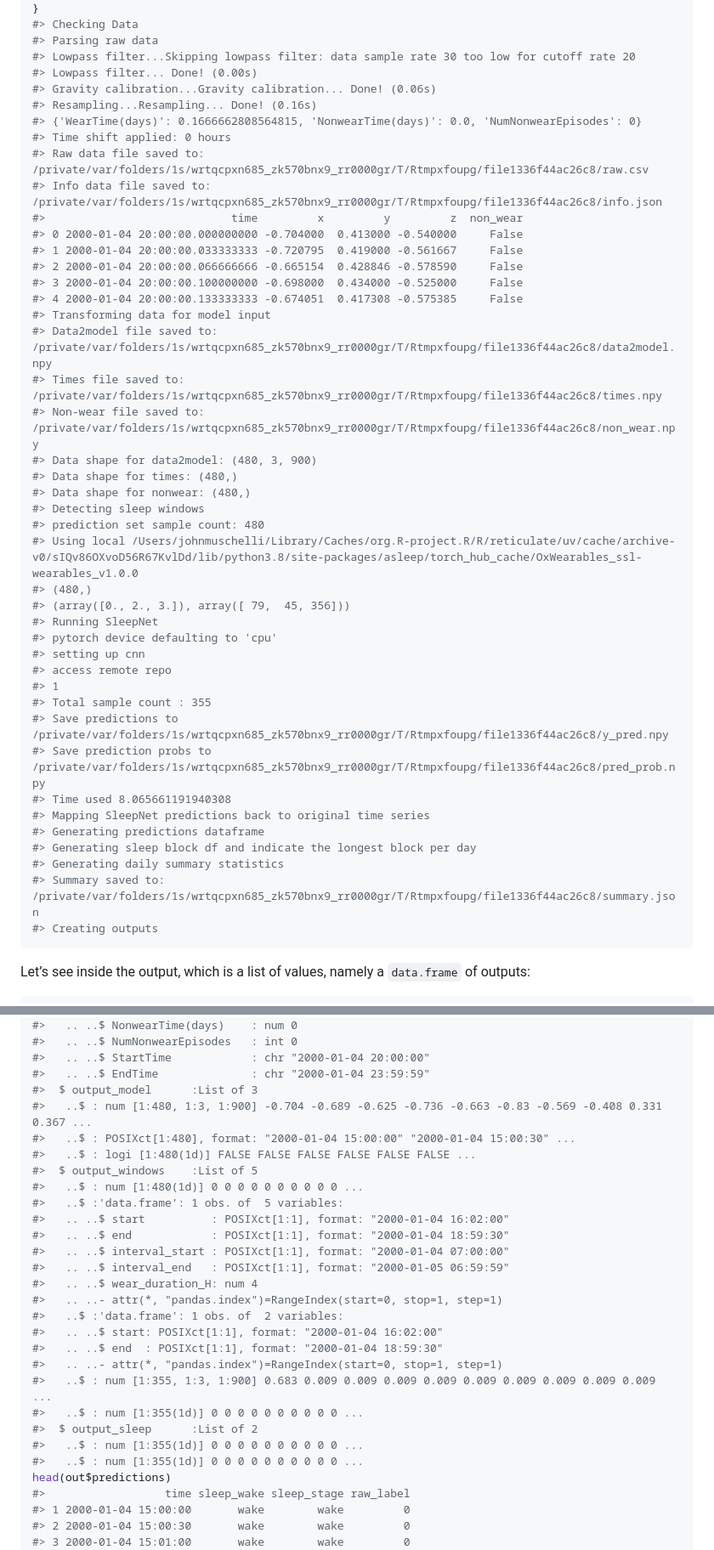
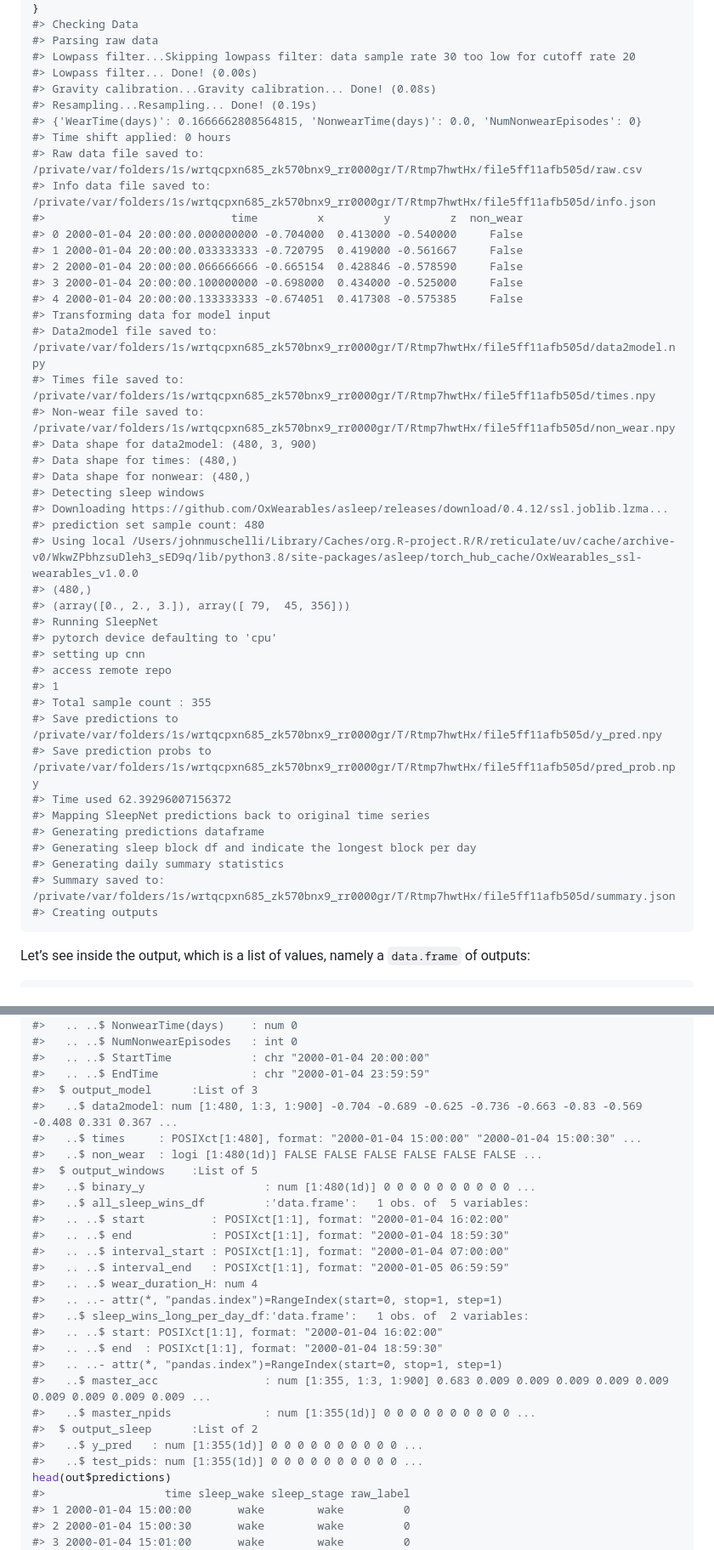
Before and after one commit to jhuwit/asleep, a Markdown page: README.md, 2 parts joined by grey strips. Shown at 85% size. GitHub-like rendering.

````diff
--- a/README.md
+++ b/README.md
@@ -71,12 +71,12 @@ if (asleep_check()) {
 #> Parsing raw data
 #> Lowpass filter...Skipping lowpass filter: data sample rate 30 too low for cutoff rate 20
 #> Lowpass filter... Done! (0.00s)
-#> Gravity calibration...Gravity calibration... Done! (0.06s)
-#> Resampling...Resampling... Done! (0.16s)
+#> Gravity calibration...Gravity calibration... Done! (0.08s)
+#> Resampling...Resampling... Done! (0.19s)
 #> {'WearTime(days)': 0.1666662808564815, 'NonwearTime(days)': 0.0, 'NumNonwearEpisodes': 0}
 #> Time shift applied: 0 hours
-#> Raw data file saved to: /private/var/folders/1s/wrtqcpxn685_zk570bnx9_rr0000gr/T/Rtmpxfoupg/file1336f44ac26c8/raw.csv
-#> Info data file saved to: /private/var/folders/1s/wrtqcpxn685_zk570bnx9_rr0000gr/T/Rtmpxfoupg/file1336f44ac26c8/info.json
+#> Raw data file saved to: /private/var/folders/1s/wrtqcpxn685_zk570bnx9_rr0000gr/T/Rtmp7hwtHx/file5ff11afb505d/raw.csv
+#> Info data file saved to: /private/var/folders/1s/wrtqcpxn685_zk570bnx9_rr0000gr/T/Rtmp7hwtHx/file5ff11afb505d/info.json
 #>                            time         x         y         z  non_wear
 #> 0 2000-01-04 20:00:00.000000000 -0.704000  0.413000 -0.540000     False
 #> 1 2000-01-04 20:00:00.033333333 -0.720795  0.419000 -0.561667     False
@@ -84,15 +84,16 @@ if (asleep_check()) {
 #> 3 2000-01-04 20:00:00.100000000 -0.698000  0.434000 -0.525000     False
 #> 4 2000-01-04 20:00:00.133333333 -0.674051  0.417308 -0.575385     False
 #> Transforming data for model input
-#> Data2model file saved to: /private/var/folders/1s/wrtqcpxn685_zk570bnx9_rr0000gr/T/Rtmpxfoupg/file1336f44ac26c8/data2model.npy
-#> Times file saved to: /private/var/folders/1s/wrtqcpxn685_zk570bnx9_rr0000gr/T/Rtmpxfoupg/file1336f44ac26c8/times.npy
-#> Non-wear file saved to: /private/var/folders/1s/wrtqcpxn685_zk570bnx9_rr0000gr/T/Rtmpxfoupg/file1336f44ac26c8/non_wear.npy
+#> Data2model file saved to: /private/var/folders/1s/wrtqcpxn685_zk570bnx9_rr0000gr/T/Rtmp7hwtHx/file5ff11afb505d/data2model.npy
+#> Times file saved to: /private/var/folders/1s/wrtqcpxn685_zk570bnx9_rr0000gr/T/Rtmp7hwtHx/file5ff11afb505d/times.npy
+#> Non-wear file saved to: /private/var/folders/1s/wrtqcpxn685_zk570bnx9_rr0000gr/T/Rtmp7hwtHx/file5ff11afb505d/non_wear.npy
 #> Data shape for data2model: (480, 3, 900)
 #> Data shape for times: (480,)
 #> Data shape for nonwear: (480,)
 #> Detecting sleep windows
+#> Downloading https://github.com/OxWearables/asleep/releases/download/0.4.12/ssl.joblib.lzma...
 #> prediction set sample count: 480
-#> Using local /Users/johnmuschelli/Library/Caches/org.R-project.R/R/reticulate/uv/cache/archive-v0/sIQv86OXvoD56R67KvlDd/lib/python3.8/site-packages/asleep/torch_hub_cache/OxWearables_ssl-wearables_v1.0.0
+#> Using local /Users/johnmuschelli/Library/Caches/org.R-project.R/R/reticulate/uv/cache/archive-v0/WkwZPbhzsuDleh3_sED9q/lib/python3.8/site-packages/asleep/torch_hub_cache/OxWearables_ssl-wearables_v1.0.0
 #> (480,)
 #> (array([0., 2., 3.]), array([ 79,  45, 356]))
 #> Running SleepNet
@@ -101,14 +102,14 @@ if (asleep_check()) {
 #> access remote repo
 #> 1
 #> Total sample count : 355
-#> Save predictions to /private/var/folders/1s/wrtqcpxn685_zk570bnx9_rr0000gr/T/Rtmpxfoupg/file1336f44ac26c8/y_pred.npy
-#> Save prediction probs to /private/var/folders/1s/wrtqcpxn685_zk570bnx9_rr0000gr/T/Rtmpxfoupg/file1336f44ac26c8/pred_prob.npy
-#> Time used 8.065661191940308
+#> Save predictions to /private/var/folders/1s/wrtqcpxn685_zk570bnx9_rr0000gr/T/Rtmp7hwtHx/file5ff11afb505d/y_pred.npy
+#> Save prediction probs to /private/var/folders/1s/wrtqcpxn685_zk570bnx9_rr0000gr/T/Rtmp7hwtHx/file5ff11afb505d/pred_prob.npy
+#> Time used 62.39296007156372
 #> Mapping SleepNet predictions back to original time series
 #> Generating predictions dataframe
 #> Generating sleep block df and indicate the longest block per day
 #> Generating daily summary statistics
-#> Summary saved to: /private/var/folders/1s/wrtqcpxn685_zk570bnx9_rr0000gr/T/Rtmpxfoupg/file1336f44ac26c8/summary.json
+#> Summary saved to: /private/var/folders/1s/wrtqcpxn685_zk570bnx9_rr0000gr/T/Rtmp7hwtHx/file5ff11afb505d/summary.json
 #> Creating outputs
 ```
 
@@ -278,27 +279,27 @@ str(out)
 #>   .. ..$ StartTime            : chr "2000-01-04 20:00:00"
 #>   .. ..$ EndTime              : chr "2000-01-04 23:59:59"
 #>  $ output_model      :List of 3
-#>   ..$ : num [1:480, 1:3, 1:900] -0.704 -0.689 -0.625 -0.736 -0.663 -0.83 -0.569 -0.408 0.331 0.367 ...
-#>   ..$ : POSIXct[1:480], format: "2000-01-04 15:00:00" "2000-01-04 15:00:30" ...
-#>   ..$ : logi [1:480(1d)] FALSE FALSE FALSE FALSE FALSE FALSE ...
+#>   ..$ data2model: num [1:480, 1:3, 1:900] -0.704 -0.689 -0.625 -0.736 -0.663 -0.83 -0.569 -0.408 0.331 0.367 ...
+#>   ..$ times     : POSIXct[1:480], format: "2000-01-04 15:00:00" "2000-01-04 15:00:30" ...
+#>   ..$ non_wear  : logi [1:480(1d)] FALSE FALSE FALSE FALSE FALSE FALSE ...
 #>  $ output_windows    :List of 5
-#>   ..$ : num [1:480(1d)] 0 0 0 0 0 0 0 0 0 0 ...
-#>   ..$ :'data.frame': 1 obs. of  5 variables:
+#>   ..$ binary_y                  : num [1:480(1d)] 0 0 0 0 0 0 0 0 0 0 ...
+#>   ..$ all_sleep_wins_df         :'data.frame':   1 obs. of  5 variables:
 #>   .. ..$ start          : POSIXct[1:1], format: "2000-01-04 16:02:00"
 #>   .. ..$ end            : POSIXct[1:1], format: "2000-01-04 18:59:30"
 #>   .. ..$ interval_start : POSIXct[1:1], format: "2000-01-04 07:00:00"
 #>   .. ..$ interval_end   : POSIXct[1:1], format: "2000-01-05 06:59:59"
 #>   .. ..$ wear_duration_H: num 4
 #>   .. ..- attr(*, "pandas.index")=RangeIndex(start=0, stop=1, step=1)
-#>   ..$ :'data.frame': 1 obs. of  2 variables:
+#>   ..$ sleep_wins_long_per_day_df:'data.frame':   1 obs. of  2 variables:
 #>   .. ..$ start: POSIXct[1:1], format: "2000-01-04 16:02:00"
 #>   .. ..$ end  : POSIXct[1:1], format: "2000-01-04 18:59:30"
 #>   .. ..- attr(*, "pandas.index")=RangeIndex(start=0, stop=1, step=1)
-#>   ..$ : num [1:355, 1:3, 1:900] 0.683 0.009 0.009 0.009 0.009 0.009 0.009 0.009 0.009 0.009 ...
-#>   ..$ : num [1:355(1d)] 0 0 0 0 0 0 0 0 0 0 ...
+#>   ..$ master_acc                : num [1:355, 1:3, 1:900] 0.683 0.009 0.009 0.009 0.009 0.009 0.009 0.009 0.009 0.009 ...
+#>   ..$ master_npids              : num [1:355(1d)] 0 0 0 0 0 0 0 0 0 0 ...
 #>  $ output_sleep      :List of 2
-#>   ..$ : num [1:355(1d)] 0 0 0 0 0 0 0 0 0 0 ...
-#>   ..$ : num [1:355(1d)] 0 0 0 0 0 0 0 0 0 0 ...
+#>   ..$ y_pred   : num [1:355(1d)] 0 0 0 0 0 0 0 0 0 0 ...
+#>   ..$ test_pids: num [1:355(1d)] 0 0 0 0 0 0 0 0 0 0 ...
 head(out$predictions)
 #>                  time sleep_wake sleep_stage raw_label
 #> 1 2000-01-04 15:00:00       wake        wake         0
````
Also changed, not shown: other parts of README.md (+21 -21 lines).
